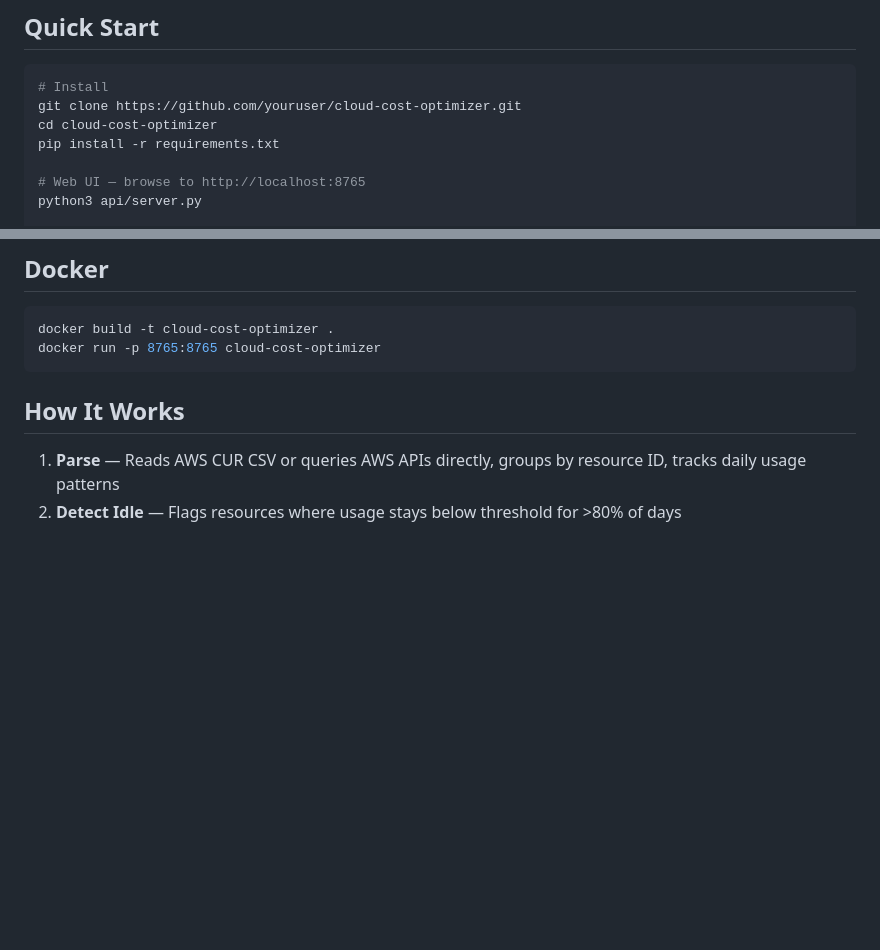
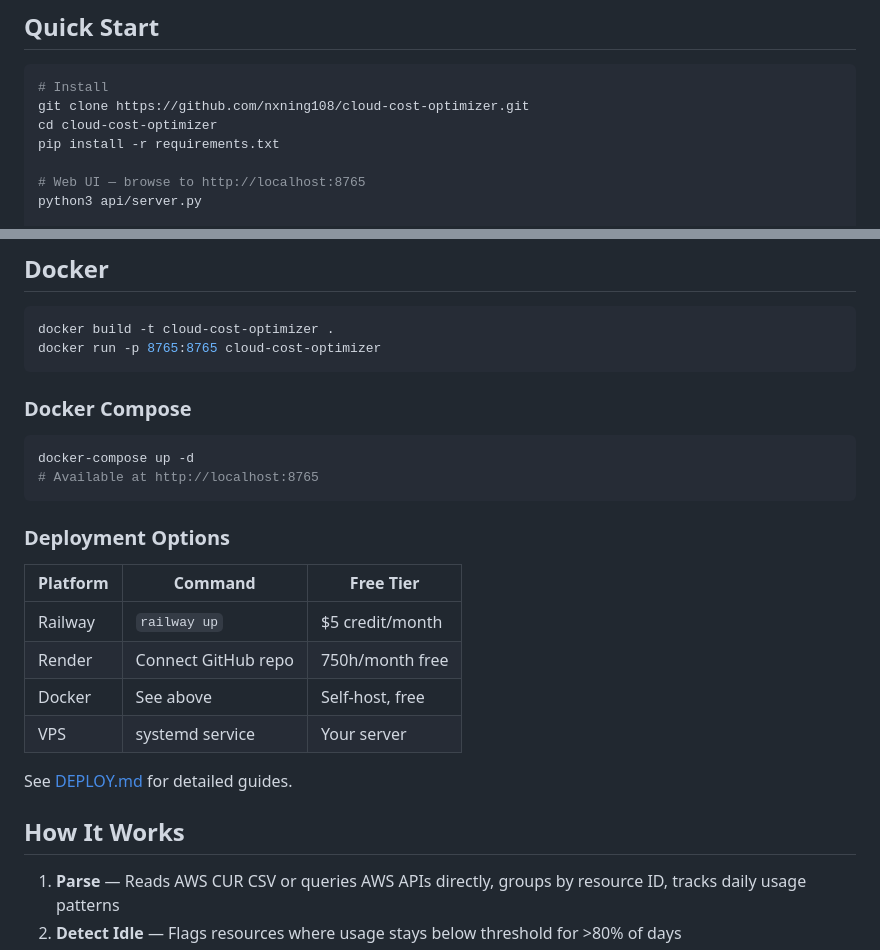
Before and after one commit to nxning108/cloud-cost-optimizer, a Markdown page: README.md, 2 parts joined by grey strips. GitHub-like rendering; blank space fills up the shorter version.

Commit message:
docs: update README with real GitHub repo, badges, and deployment matrix
- Replace placeholder 'youruser' with actual repo nxning108
- Add Docker Build workflow badge
- Add GitHub release badge
- Add Docker Compose quickstart
- Add deployment comparison table

````diff
--- a/README.md
+++ b/README.md
@@ -21,7 +23,7 @@ Automated cloud cost analysis and optimization recommendations for AWS, Azure, a
 
 ```bash
 # Install
-git clone https://github.com/youruser/cloud-cost-optimizer.git
+git clone https://github.com/nxning108/cloud-cost-optimizer.git
 cd cloud-cost-optimizer
 pip install -r requirements.txt
 
@@ -72,6 +74,24 @@ curl -H "Authorization: Bearer $TOKEN" http://localhost:8765/api/report?format=m
 docker build -t cloud-cost-optimizer .
 docker run -p 8765:8765 cloud-cost-optimizer
 ```
+
+### Docker Compose
+
+```bash
+docker-compose up -d
+# Available at http://localhost:8765
+```
+
+### Deployment Options
+
+| Platform | Command | Free Tier |
+|----------|---------|-----------|
+| Railway | `railway up` | $5 credit/month |
+| Render | Connect GitHub repo | 750h/month free |
+| Docker | See above | Self-host, free |
+| VPS | systemd service | Your server |
+
+See [DEPLOY.md](DEPLOY.md) for detailed guides.
 
 ## How It Works
 
````
Also changed, not shown: other parts of README.md (+3 -1 lines).
